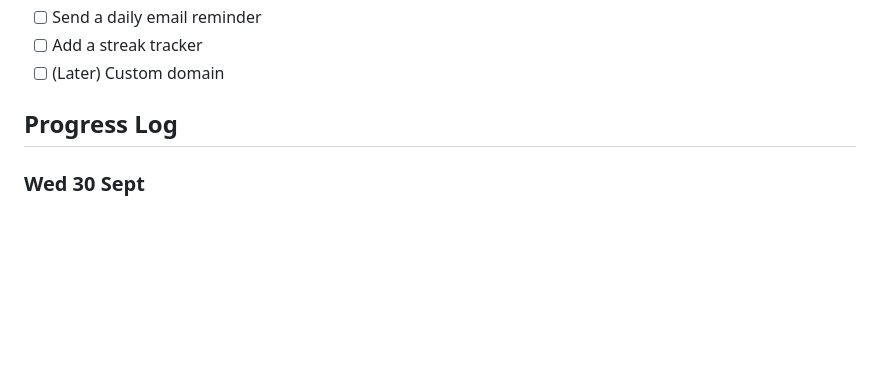
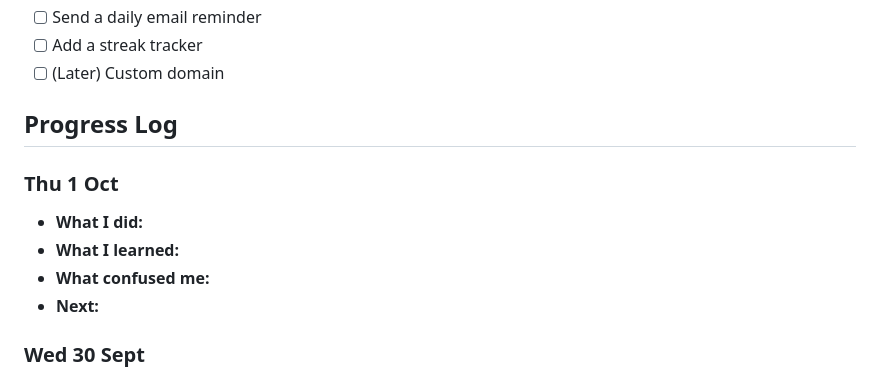
Before and after one commit to gxbiphoria/project-001, a Markdown page: README.md, the part around the change. Rendered like a GitHub page; blank space fills up the shorter version.

```diff
--- a/README.md
+++ b/README.md
@@ -47,6 +47,12 @@ This project started as a learning exercise and grew into a small personal readi
 
 ## Progress Log
 
+### Thu 1 Oct
+- **What I did:**
+- **What I learned:**
+- **What confused me:**
+- **Next:**
+
 ### Wed 30 Sept
 - **What I did:**
   - Started the project and set up the repo
```
